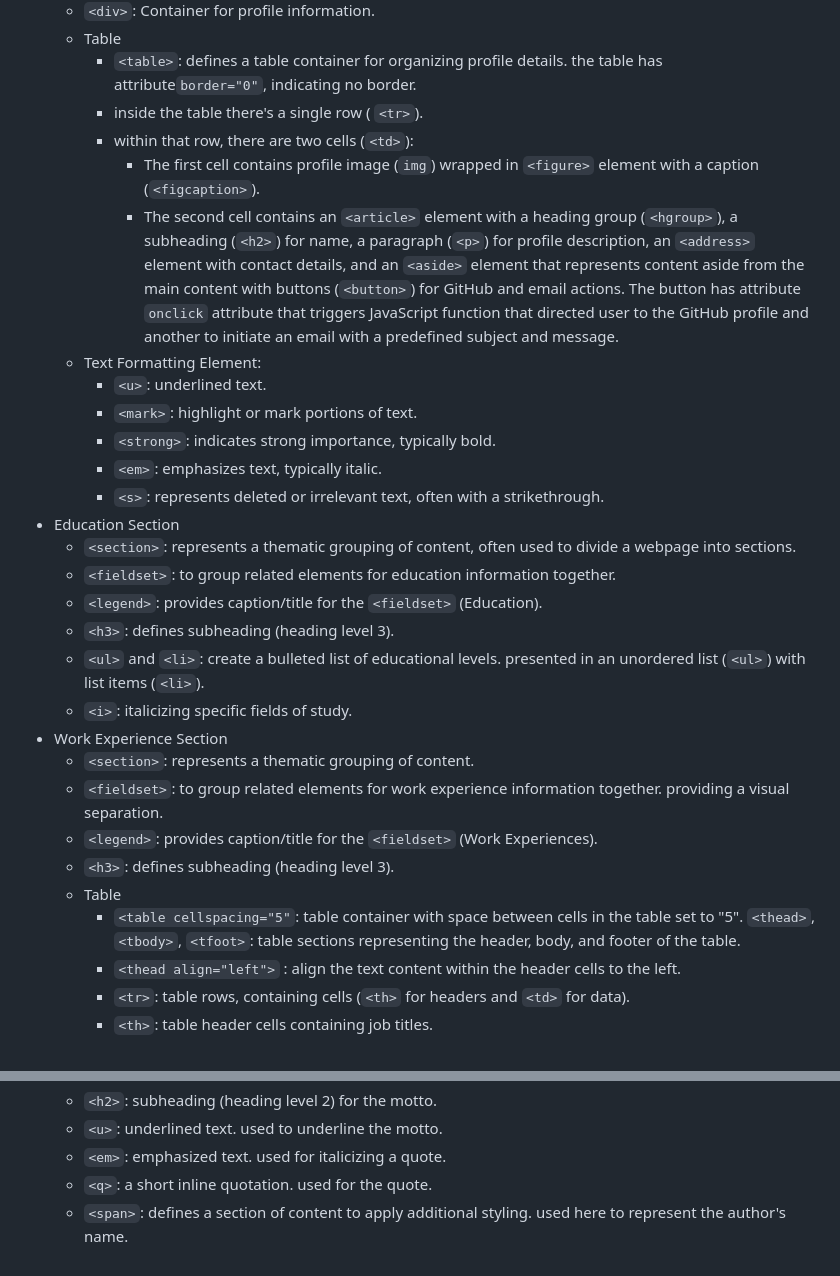
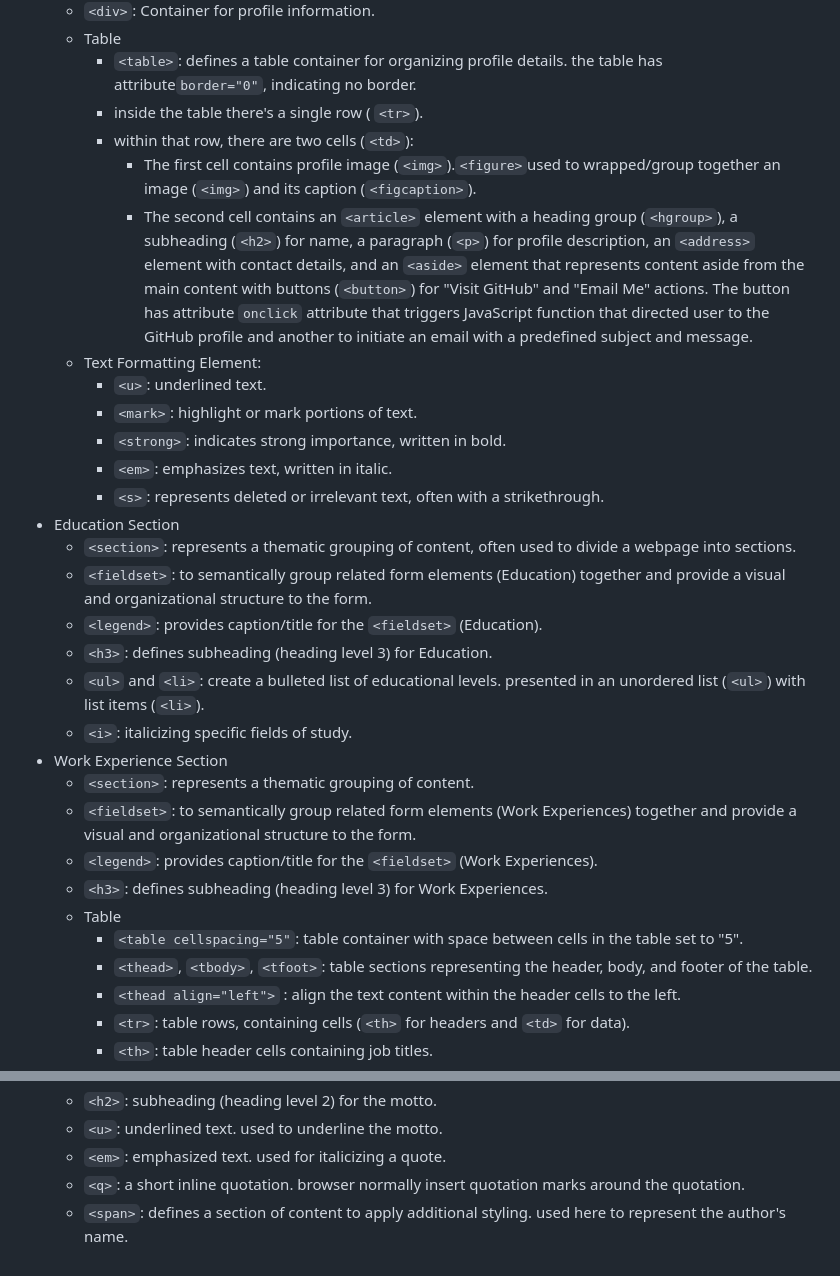
Before and after one commit to dhilasdrh/btj-academy-fe-dhila, a Markdown page: README.md, 2 parts joined by grey strips. Rendered like a GitHub page.

```diff
--- a/README.md
+++ b/README.md
@@ -62,29 +64,29 @@ Content Element:
 		 - `<table>`: defines a table container for organizing profile details. the table has attribute`border="0"`, indicating no border.
 		 - inside the table there's a single row ( `<tr>`).
 		 - within that row, there are two cells (`<td>`):
-			 - The first cell contains profile image (`img`) wrapped in  `<figure>` element with a caption (`<figcaption>`).
-			 - The second cell contains an `<article>` element with a heading group (`<hgroup>`), a subheading (`<h2>`) for name, a paragraph (`<p>`) for profile description, an `<address>` element with contact details, and an `<aside>` element that represents content aside from the main content with buttons (`<button>`) for GitHub and email actions. The button has attribute `onclick` attribute that triggers JavaScript function that directed user to the GitHub profile and another to initiate an email with a predefined subject and message.
+			 - The first cell contains profile image (`<img>`).`<figure>`used to wrapped/group together an image (`<img>`) and its caption (`<figcaption>`).
+			 - The second cell contains an `<article>` element with a heading group (`<hgroup>`), a subheading (`<h2>`) for name, a paragraph (`<p>`) for profile description, an `<address>` element with contact details, and an `<aside>` element that represents content aside from the main content with buttons (`<button>`) for "Visit GitHub" and "Email Me" actions. The button has attribute `onclick` attribute that triggers JavaScript function that directed user to the GitHub profile and another to initiate an email with a predefined subject and message.
 	 - Text Formatting Element:
 		 - `<u>`: underlined text.
 		 - `<mark>`: highlight or mark portions of text.
-		 - `<strong>`: indicates strong importance, typically bold.
-		 - `<em>`: emphasizes text, typically italic.
-		 -  `<s>`: represents deleted or irrelevant text, often with a strikethrough.
+		 - `<strong>`: indicates strong importance, written in bold.
+		 - `<em>`: emphasizes text, written in italic.
+		 - `<s>`: represents deleted or irrelevant text, often with a strikethrough.
  - Education Section
 	 - `<section>`: represents a thematic grouping of content, often used to divide a webpage into sections.
-	 - `<fieldset>`: to group related elements for education information together.
+	 - `<fieldset>`: to semantically group related form elements (Education) together and provide a visual and organizational structure to the form.
 	 - `<legend>`: provides caption/title for the `<fieldset>` (Education).
-	 - 	`<h3>`: defines subheading (heading level 3).
+	 - `<h3>`: defines subheading (heading level 3) for Education.
 	 - `<ul>` and `<li>`: create a bulleted list of educational levels.  presented in an unordered list (`<ul>`) with list items (`<li>`).
 	 - `<i>`: italicizing specific fields of study.
  - Work Experience Section
 	 - `<section>`: represents a thematic grouping of content.
-	 - `<fieldset>`: to group related elements for work experience information together. providing a visual separation.
+	 - `<fieldset>`: to semantically group related form elements (Work Experiences) together and provide a visual and organizational structure to the form.
 	 - `<legend>`: provides caption/title for the `<fieldset>` (Work Experiences).
-	 - 	`<h3>`: defines subheading (heading level 3).
+	 - `<h3>`: defines subheading (heading level 3) for Work Experiences.
 	 - Table
-		 - `<table cellspacing="5"`: table container with space between cells in the table set to "5".
-		 `<thead>`, `<tbody>`, `<tfoot>`: table sections representing the header, body, and footer of the table.
+  		- `<table cellspacing="5"`: table container with space between cells in the table set to "5".
+   		- `<thead>`, `<tbody>`, `<tfoot>`: table sections representing the header, body, and footer of the table.
 		 - `<thead align="left">` : align the text content within the header cells to the left.
 		 - `<tr>`: table rows, containing cells (`<th>` for headers and `<td>` for data).
 		 - `<th>`: table header cells containing job titles.
@@ -96,5 +98,5 @@ Content Element:
 	 - `<h2>`: subheading (heading level 2) for the motto.
 	 -   `<u>`: underlined text. used  to underline the motto.
 	-   `<em>`: emphasized text. used for italicizing a quote.
-	-   `<q>`: a short inline quotation. used for the quote.
+	-   `<q>`: a short inline quotation. browser normally insert quotation marks around the quotation.
 	-   `<span>`: defines a section of content to apply additional styling. used here to represent the author's name.
```
Also changed, not shown: other parts of README.md (+30 -28 lines).
